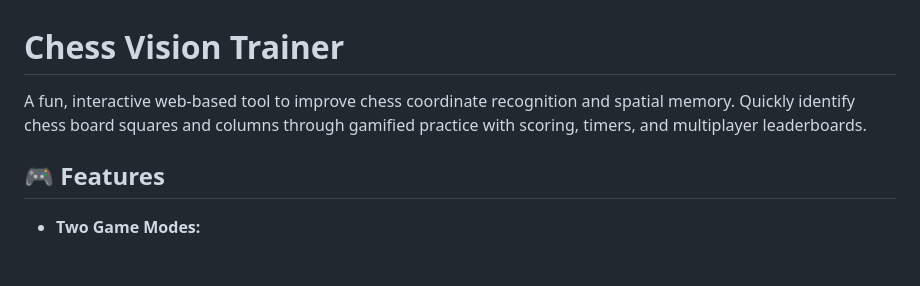
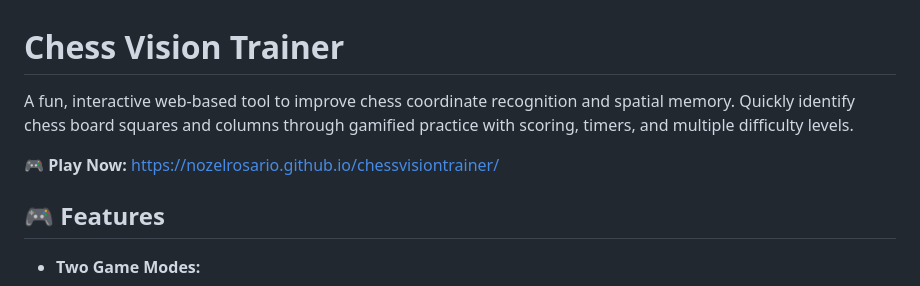
Before and after one commit to nozelrosario/chessvisiontrainer, a Markdown page: README.md, the part around one of its changes. GitHub-like rendering; blank space fills up the shorter version.

Commit message:
Update README with production URL and development workflow section

```diff
--- a/README.md
+++ b/README.md
@@ -1,6 +1,8 @@
 # Chess Vision Trainer
 
-A fun, interactive web-based tool to improve chess coordinate recognition and spatial memory. Quickly identify chess board squares and columns through gamified practice with scoring, timers, and multiplayer leaderboards.
+A fun, interactive web-based tool to improve chess coordinate recognition and spatial memory. Quickly identify chess board squares and columns through gamified practice with scoring, timers, and multiple difficulty levels.
+
+🎮 **Play Now:** https://nozelrosario.github.io/chessvisiontrainer/
 
 ## 🎮 Features
 
```
Also changed, not shown: other parts of README.md (+70 -0 lines).
